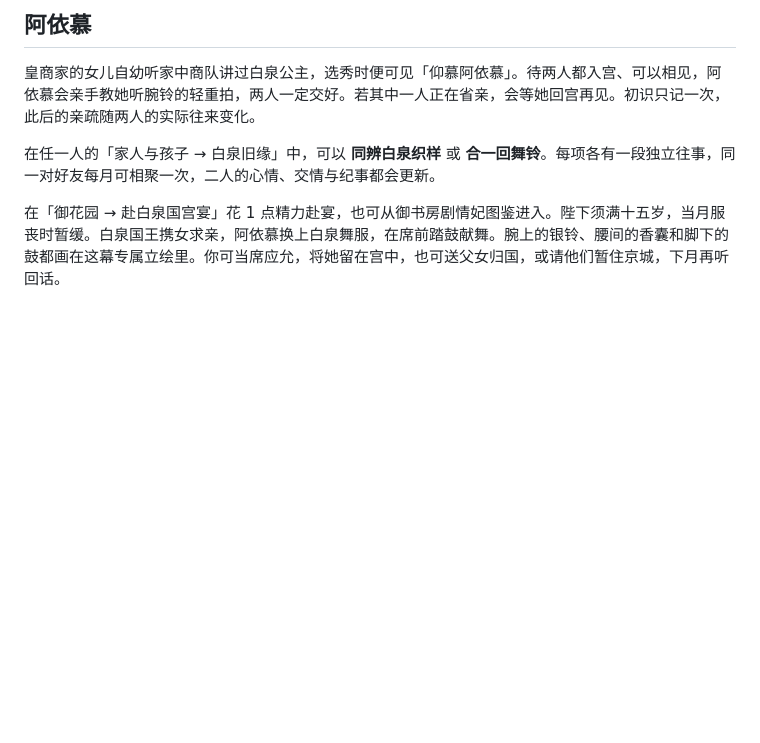
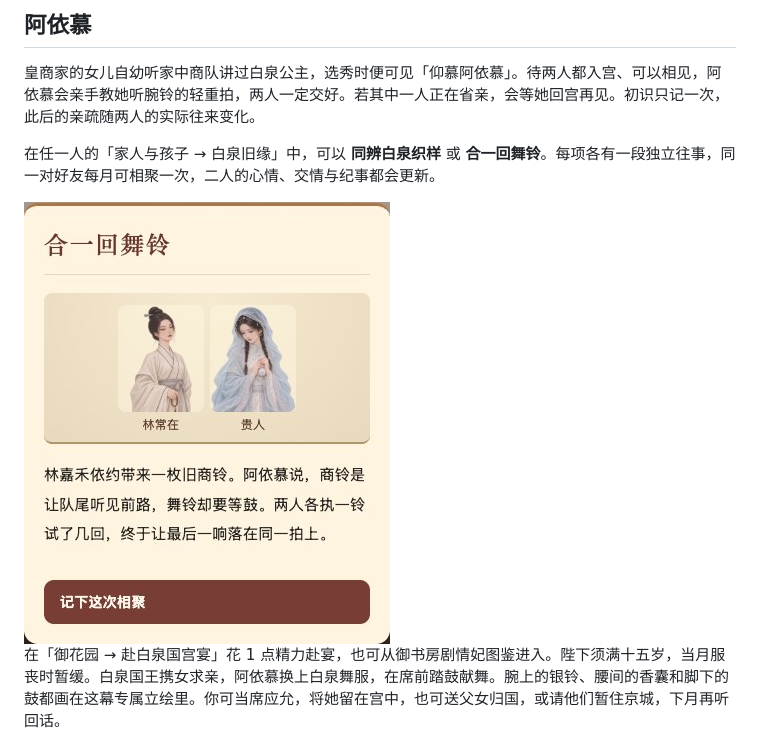
Before and after one commit to AubreyKuang/Forbidden-City, a Markdown page: docs/story-cast/README.md, the part around the change. Drawn GitHub-style; pictures changed too: docs/screenshots/story-cast-life/ayimu-merchant-bells.jpg (added); blank space fills up the shorter version.

Commit message:
补上阿依慕与皇商之女合铃的实机画面

```diff
--- a/docs/story-cast/README.md
+++ b/docs/story-cast/README.md
@@ -81,6 +81,8 @@
 
 在任一人的「家人与孩子 → 白泉旧缘」中，可以 **同辨白泉织样** 或 **合一回舞铃**。每项各有一段独立往事，同一对好友每月可相聚一次，二人的心情、交情与纪事都会更新。
 
+<img src="../screenshots/story-cast-life/ayimu-merchant-bells.jpg" alt="皇商之女嘉禾带来商铃，与阿依慕合拍" width="366">
+
 在「御花园 → 赴白泉国宫宴」花 1 点精力赴宴，也可从御书房剧情妃图鉴进入。陛下须满十五岁，当月服丧时暂缓。白泉国王携女求亲，阿依慕换上白泉舞服，在席前踏鼓献舞。腕上的银铃、腰间的香囊和脚下的鼓都画在这幕专属立绘里。你可当席应允，将她留在宫中，也可送父女归国，或请他们暂住京城，下月再听回话。
 
 <img src="../screenshots/story-cast-life/ayimu-palace-banquet.jpg" alt="白泉国王携阿依慕赴宫宴，公主献舞后可当席留下、归国或暂住" width="455">
```
